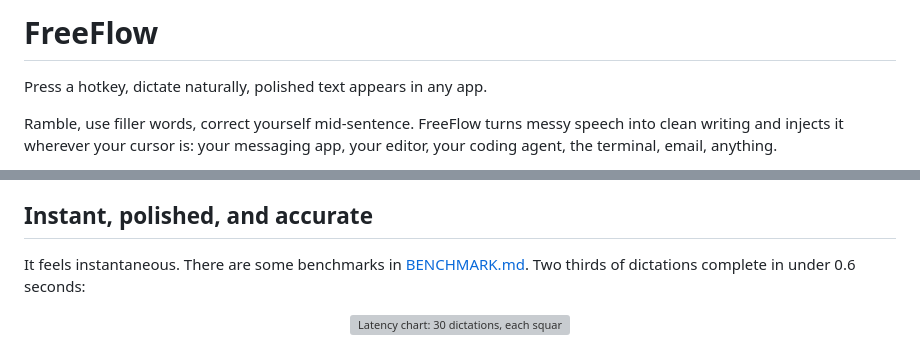
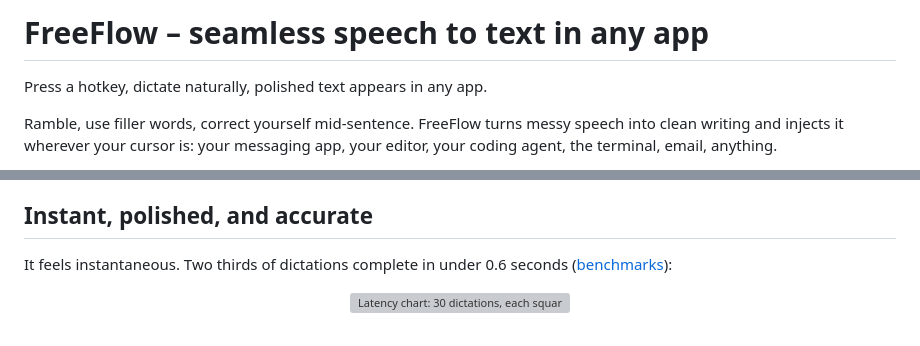
Before and after one commit to mrinalwadhwa/freeflow, a Markdown page: README.md, 2 parts joined by grey strips. Drawn GitHub-style; grey boxes are pictures that could not be loaded.

Commit message:
Update heading and merge benchmark sentences

```diff
--- a/README.md
+++ b/README.md
@@ -1,4 +1,4 @@
-# FreeFlow
+# FreeFlow – seamless speech to text in any app
 
 Press a hotkey, dictate naturally, polished text appears in any app.
 
@@ -30,7 +30,7 @@ On first launch, FreeFlow walks you through setup: create an [Autonomy](https://
 
 ## Instant, polished, and accurate
 
-It feels instantaneous. There are some benchmarks in [BENCHMARK.md](BENCHMARK.md). Two thirds of dictations complete in under 0.6 seconds:
+It feels instantaneous. Two thirds of dictations complete in under 0.6 seconds ([benchmarks](BENCHMARK.md)):
 
 <p align="center">
   <img src=".github/assets/latency.svg" width="100%" alt="Latency chart: 30 dictations, each square is one dictation, p50 = 0.57s">
```
